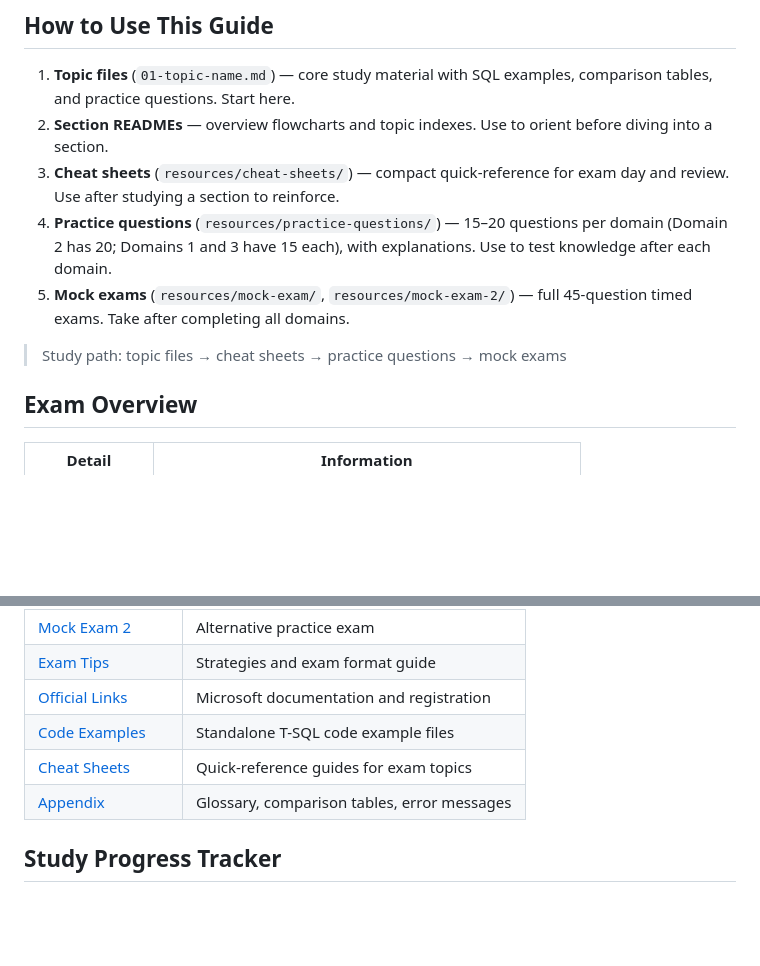
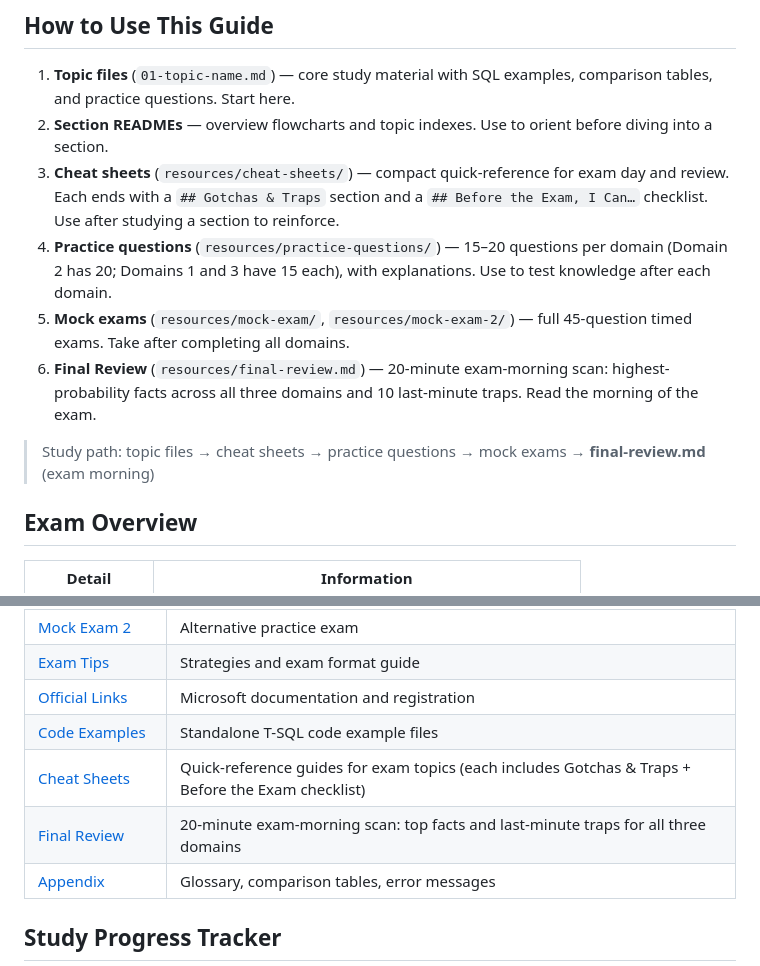
Before and after one commit to kengio/dp-800-study-guide, a Markdown page: certification/README.md, 2 parts joined by grey strips. Rendered like a GitHub page; blank space fills up the shorter version.

Commit message:
Merge pull request #5 from kengio/docs/update-readme-claude-conventions
docs: update README and CLAUDE.md to reflect new visual conventions

```diff
--- a/certification/README.md
+++ b/certification/README.md
@@ -18,11 +18,12 @@ tags:
 
 1. **Topic files** (`01-topic-name.md`) — core study material with SQL examples, comparison tables, and practice questions. Start here.
 2. **Section READMEs** — overview flowcharts and topic indexes. Use to orient before diving into a section.
-3. **Cheat sheets** (`resources/cheat-sheets/`) — compact quick-reference for exam day and review. Use after studying a section to reinforce.
+3. **Cheat sheets** (`resources/cheat-sheets/`) — compact quick-reference for exam day and review. Each ends with a `## Gotchas & Traps` section and a `## Before the Exam, I Can…` checklist. Use after studying a section to reinforce.
 4. **Practice questions** (`resources/practice-questions/`) — 15–20 questions per domain (Domain 2 has 20; Domains 1 and 3 have 15 each), with explanations. Use to test knowledge after each domain.
 5. **Mock exams** (`resources/mock-exam/`, `resources/mock-exam-2/`) — full 45-question timed exams. Take after completing all domains.
+6. **Final Review** (`resources/final-review.md`) — 20-minute exam-morning scan: highest-probability facts across all three domains and 10 last-minute traps. Read the morning of the exam.
 
-> Study path: topic files → cheat sheets → practice questions → mock exams
+> Study path: topic files → cheat sheets → practice questions → mock exams → **final-review.md** (exam morning)
 
 ## Exam Overview
 
@@ -82,7 +83,8 @@ pie title Exam Domain Distribution
 | [Exam Tips](resources/exam-tips.md) | Strategies and exam format guide |
 | [Official Links](resources/official-links.md) | Microsoft documentation and registration |
 | [Code Examples](resources/code-examples/tsql/README.md) | Standalone T-SQL code example files |
-| [Cheat Sheets](resources/cheat-sheets/README.md) | Quick-reference guides for exam topics |
+| [Cheat Sheets](resources/cheat-sheets/README.md) | Quick-reference guides for exam topics (each includes Gotchas & Traps + Before the Exam checklist) |
+| [Final Review](resources/final-review.md) | 20-minute exam-morning scan: top facts and last-minute traps for all three domains |
 | [Appendix](resources/appendix/README.md) | Glossary, comparison tables, error messages |
 
 ## Study Progress Tracker
```
Also changed, not shown: CLAUDE.md (+22 -2 lines).
